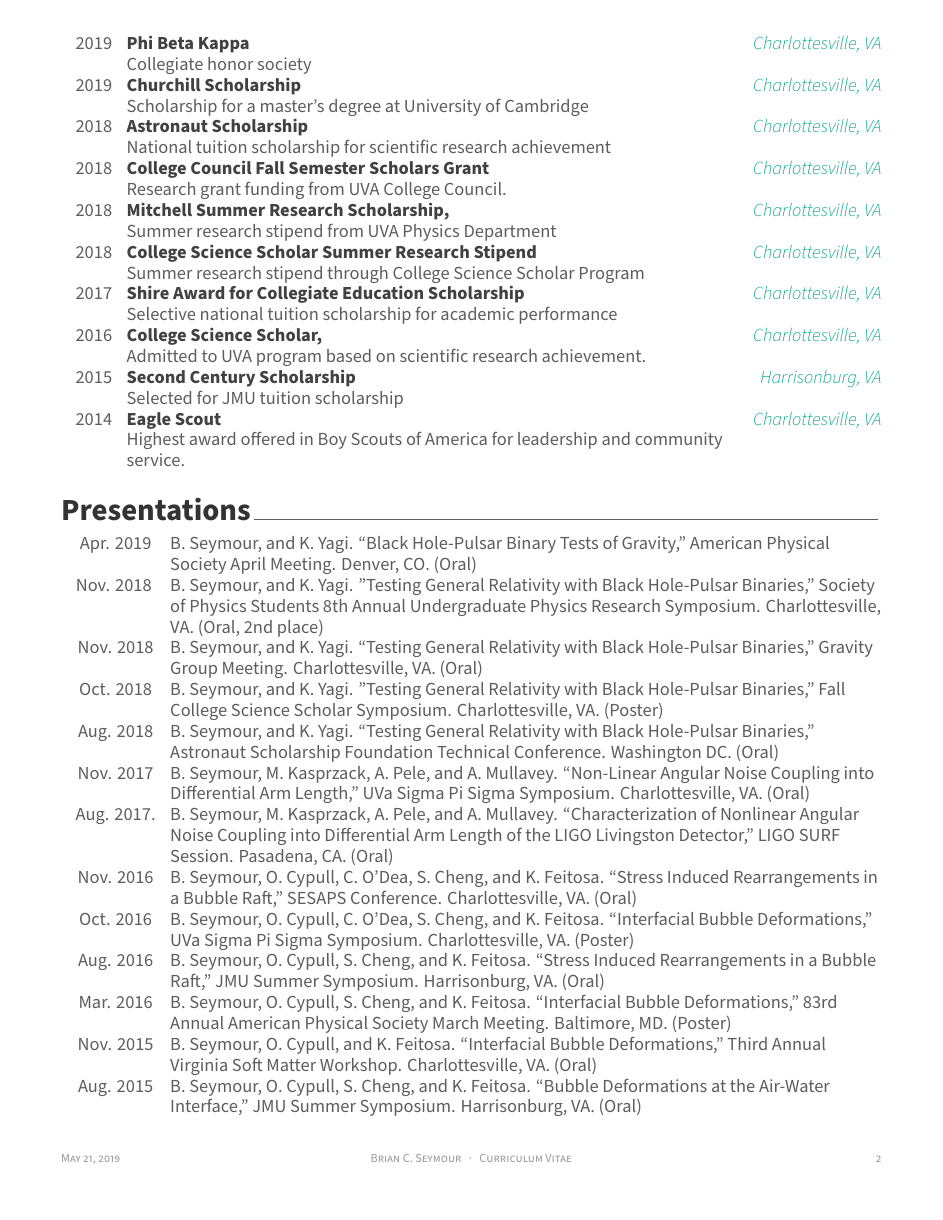
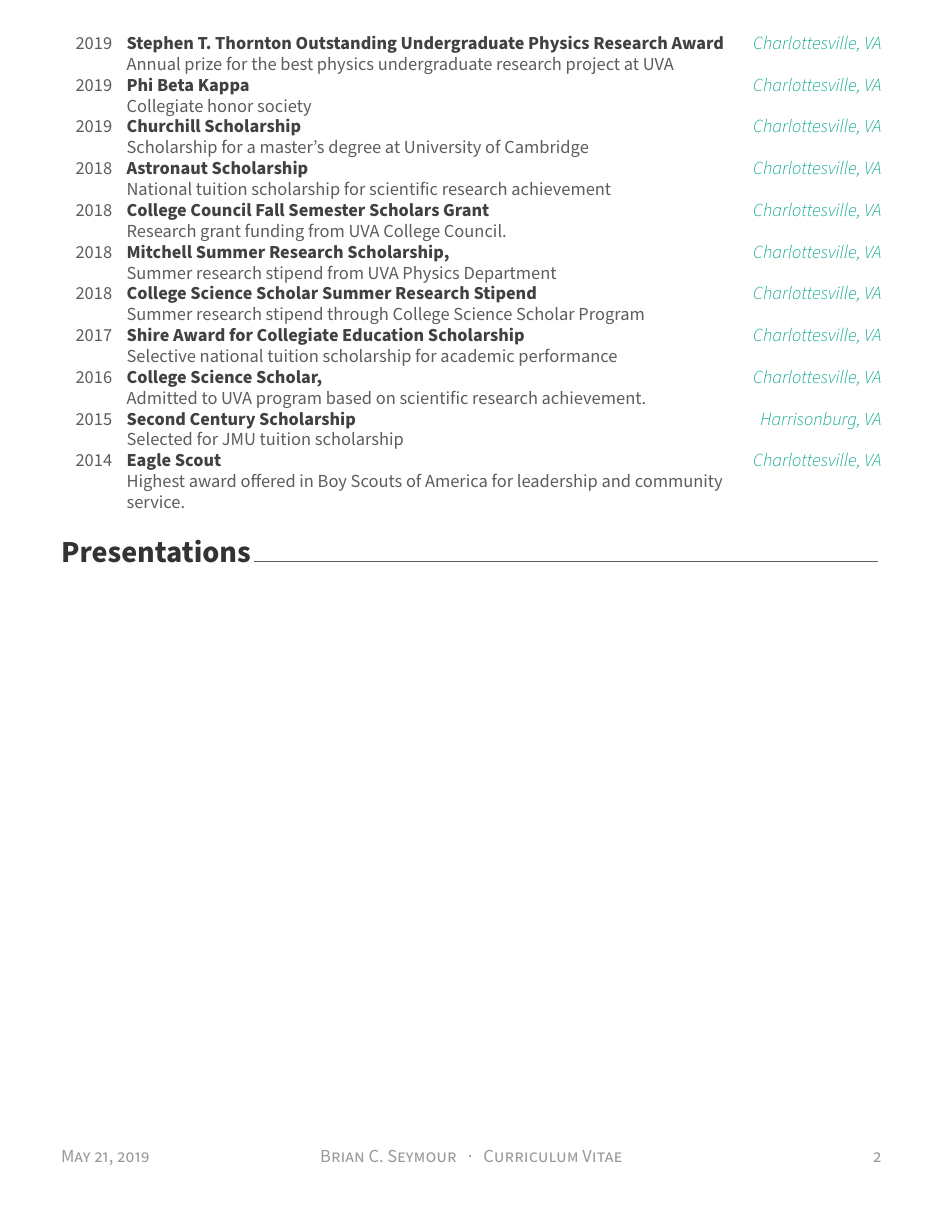
Before and after one commit to BrianCSeymour/cv-awesome, a LaTeX CV (CV.tex, which reads awesome-cv-edited.cls, cv/honors.tex): page 2 of 3. Compiled offline with XeLaTeX.

Commit message:
Changed font sizes & updated cv

```diff
--- a/awesome-cv-edited.cls
+++ b/awesome-cv-edited.cls
@@ -195,7 +195,8 @@
 \newcommand*{\headeraddressstyle}[1]{{\fontsize{8pt}{1em}\headerfont\itshape\color{lighttext} #1}}
 \newcommand*{\headersocialstyle}[1]{{\fontsize{12pt}{1em}\headerfont\color{text} #1}}
 \newcommand*{\headerquotestyle}[1]{{\fontsize{12pt}{1em}\bodyfont\itshape\color{darktext} #1}}
-\newcommand*{\footerstyle}[1]{{\fontsize{8pt}{1em}\footerfont\scshape\color{lighttext} #1}}
+\newcommand*{\footerstyle}[1]{{\fontsize{12pt}{1em}\footerfont\scshape\color{lighttext} #1}}
+% \newcommand*{\footerstyle}[1]{{\fontsize{8pt}{1em}\footerfont\scshape\color{lighttext} #1}}
 \newcommand*{\sectionstyle}[1]{{\fontsize{20pt}{1em}\bodyfont\bfseries\color{text}\@sectioncolor #1}}
 % \newcommand*{\sectionstyle}[1]{{\fontsize{16pt}{1em}\bodyfont\bfseries\color{text}\@sectioncolor #1}}
 \newcommand*{\subsectionstyle}[1]{{\fontsize{12pt}{1em}\bodyfont\scshape\textcolor{text}{#1}}}
@@ -234,8 +235,10 @@
 \newcommand*{\publicationstyle}[1]{{\fontsize{12pt}{1em}\bodyfont\color{graytext} #1}}
 
 % For elements of skill
-\newcommand*{\skilltypestyle}[1]{{\fontsize{10pt}{1em}\bodyfont\bfseries\color{darktext} #1}}
-\newcommand*{\skillsetstyle}[1]{{\fontsize{9pt}{1em}\bodyfontlight\color{text} #1}}
+\newcommand*{\skilltypestyle}[1]{{\fontsize{12pt}{1em}\bodyfont\bfseries\color{darktext} #1}}
+\newcommand*{\skillsetstyle}[1]{{\fontsize{11pt}{1em}\bodyfontlight\color{text} #1}}
+% \newcommand*{\skilltypestyle}[1]{{\fontsize{10pt}{1em}\bodyfont\bfseries\color{darktext} #1}}
+% \newcommand*{\skillsetstyle}[1]{{\fontsize{9pt}{1em}\bodyfontlight\color{text} #1}}
 
 % For elements of the cover letter
 \newcommand*{\lettersectionstyle}[1]{{\fontsize{14pt}{1em}\bodyfont\bfseries\color{text}\@sectioncolor #1}}
@@ -729,7 +732,8 @@
   \begin{center}
     \setlength\tabcolsep{1ex}
     \setlength{\extrarowheight}{0pt}
-    \begin{tabular*}{\textwidth}{@{\extracolsep{\fill}} r L{\textwidth * \real{0.9}}}
+    % \begin{tabular*}{\textwidth}{@{\extracolsep{\fill}} r L{\textwidth * \real{0.9}}}
+    \begin{tabular*}{\textwidth}{@{\extracolsep{\fill}} r L{\textwidth * \real{0.85}}}
 }{%
     \end{tabular*}
   \end{center}
--- a/cv/honors.tex
+++ b/cv/honors.tex
@@ -14,6 +14,13 @@
 %	CONTENT
 %-------------------------------------------------------------------------------
 \begin{cvhonors}
+%---------------------------------------------------------
+  \cvhonor
+    {Stephen T. Thornton Outstanding Undergraduate Physics Research Award} % Award
+    {Annual prize for the best physics undergraduate research project at UVA} % Event
+    {Charlottesville, VA} % Location
+    {2019} % Date(s)
+
 %---------------------------------------------------------
   \cvhonor
     {Phi Beta Kappa} % Award
```
